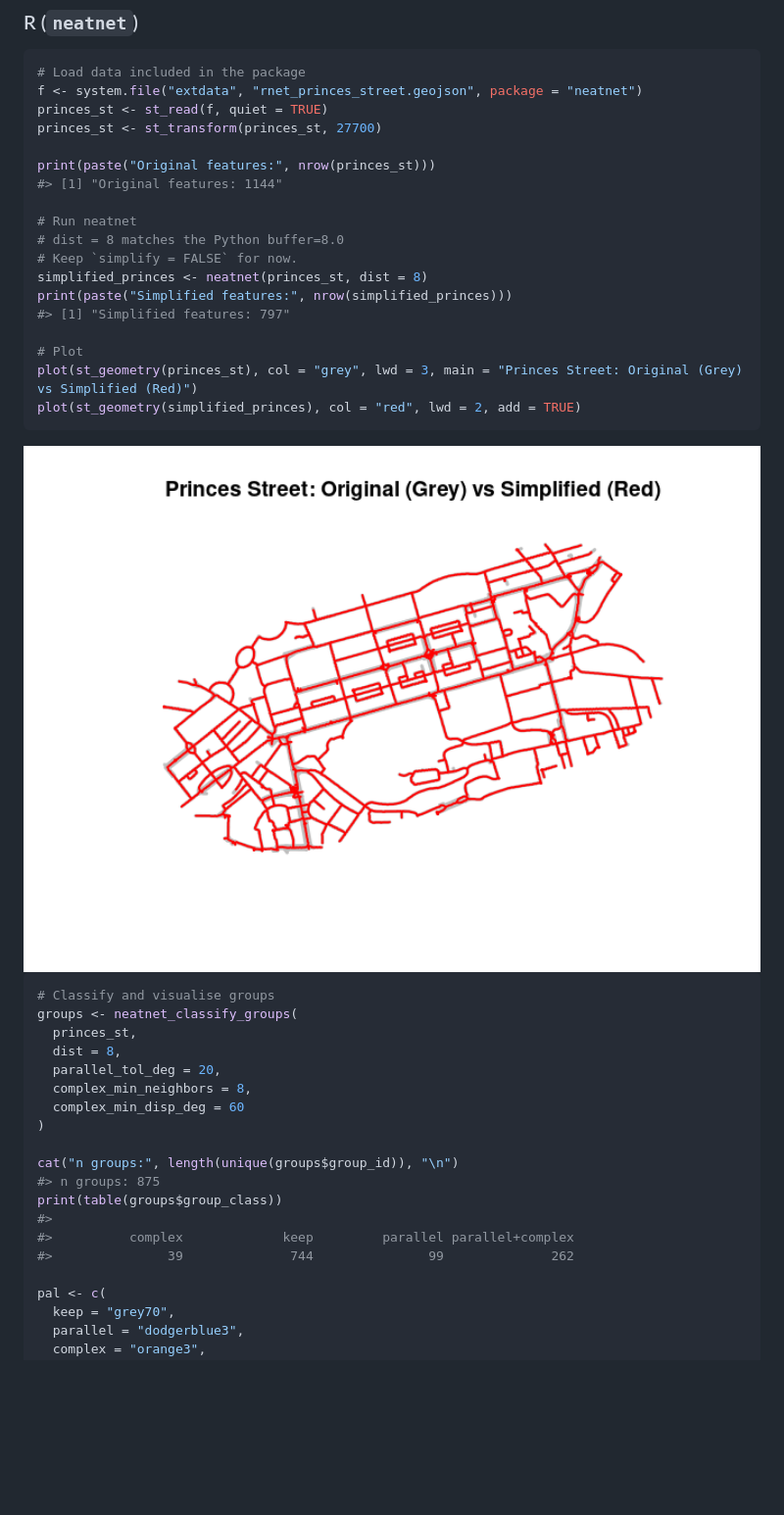
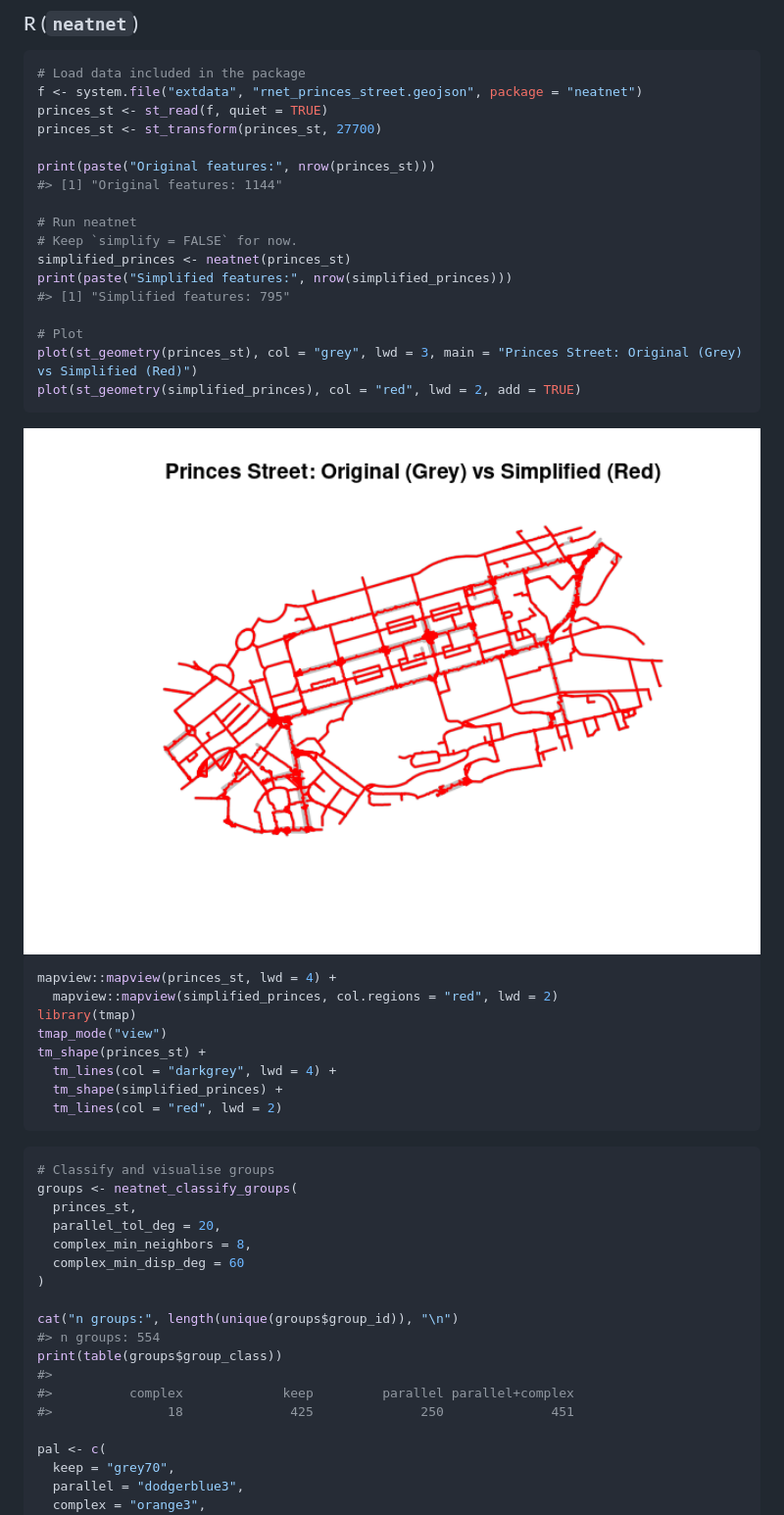
Before and after one commit to Robinlovelace/neatnet, a Markdown page: README.md, the part around the change printed below. Shown: that part at 98% size. Rendered like a GitHub page; pictures changed too: man/figures/README-princes-street-1.png; blank space fills up the shorter version.

Commit message:
Improve parallel classification + README defaults

````diff
--- a/README.md
+++ b/README.md
@@ -111,11 +111,10 @@ print(paste("Original features:", nrow(princes_st)))
 #> [1] "Original features: 1144"
 
 # Run neatnet
-# dist = 8 matches the Python buffer=8.0
 # Keep `simplify = FALSE` for now.
-simplified_princes <- neatnet(princes_st, dist = 8)
+simplified_princes <- neatnet(princes_st)
 print(paste("Simplified features:", nrow(simplified_princes)))
-#> [1] "Simplified features: 797"
+#> [1] "Simplified features: 795"
 
 # Plot
 plot(st_geometry(princes_st), col = "grey", lwd = 3, main = "Princes Street: Original (Grey) vs Simplified (Red)")
@@ -125,21 +124,31 @@ plot(st_geometry(simplified_princes), col = "red", lwd = 2, add = TRUE)
 <img src="man/figures/README-princes-street-1.png" width="100%" />
 
 ``` r
+mapview::mapview(princes_st, lwd = 4) +
+  mapview::mapview(simplified_princes, col.regions = "red", lwd = 2)
+library(tmap)
+tmap_mode("view")
+tm_shape(princes_st) +
+  tm_lines(col = "darkgrey", lwd = 4) +
+  tm_shape(simplified_princes) +
+  tm_lines(col = "red", lwd = 2)
+```
+
+``` r
 # Classify and visualise groups
 groups <- neatnet_classify_groups(
   princes_st,
-  dist = 8,
   parallel_tol_deg = 20,
   complex_min_neighbors = 8,
   complex_min_disp_deg = 60
 )
 
 cat("n groups:", length(unique(groups$group_id)), "\n")
-#> n groups: 875
+#> n groups: 554
 print(table(groups$group_class))
 #>
 #>          complex             keep         parallel parallel+complex
-#>               39              744               99              262
+#>               18              425              250              451
 
 pal <- c(
   keep = "grey70",
````
Also changed, not shown: other parts of README.md (+63 -55 lines), man/figures/README-example-1.png, man/figures/README-princes-street-groups-1.png, 13 other files.
